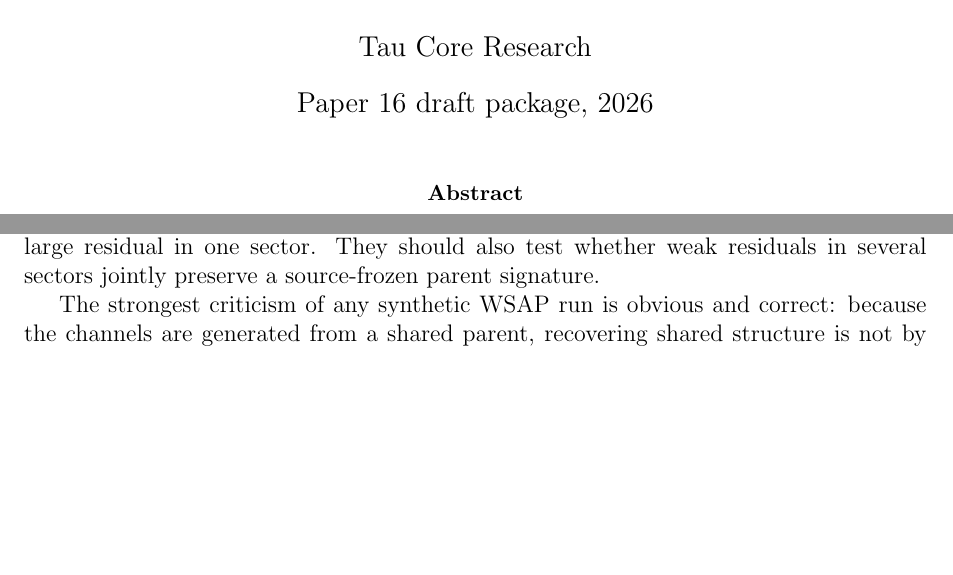
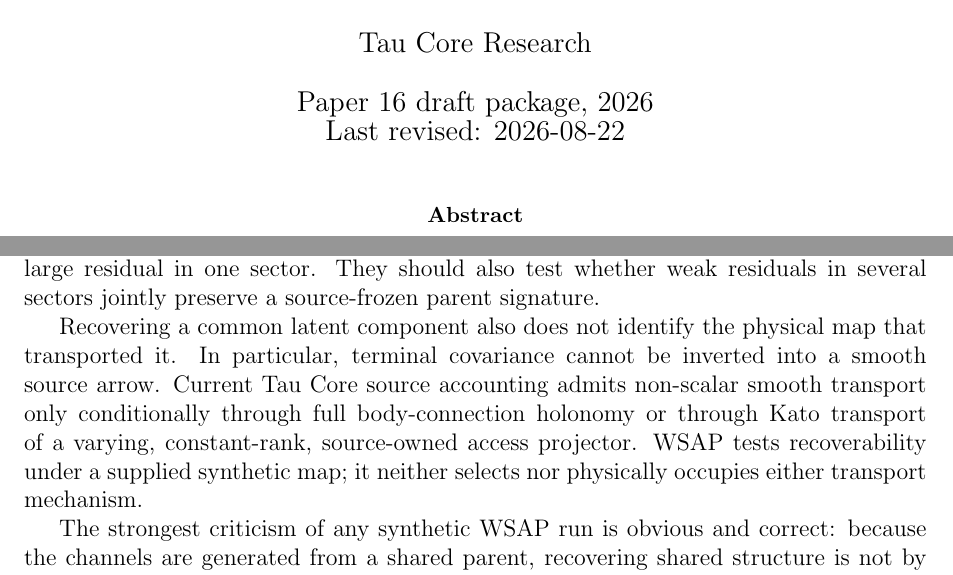
Before and after one commit to tau-core-research/tau-core-wsap-paper16, a LaTeX paper (paper16_submission_source/main.tex): two parts of pages 1 and 3 of 17, joined at a grey line, cut so that both start at the same text, the shorter picture padded with empty space. Compiled offline with pdfLaTeX.

Commit message:
docs: clarify source transport boundary

```diff
--- a/paper16_submission_source/main.tex
+++ b/paper16_submission_source/main.tex
@@ -23,7 +23,7 @@
 \title{\textbf{Stability-Suppressed Leakage and Cross-Readout Residual Coherence}\\
 \large A Synthetic Weak-Signal Amplification Protocol for Tau Core}
 \author{Tau Core Research}
-\date{Paper 16 draft package, 2026}
+\date{Paper 16 draft package, 2026\\Last revised: 2026-08-22}
 
 \begin{document}
 \maketitle
@@ -92,6 +92,14 @@ sharpen a protocol: if future Tau Core real-data tests are attempted, they
 should not search only for a single large residual in one sector.  They should
 also test whether weak residuals in several sectors jointly preserve a
 source-frozen parent signature.
+
+Recovering a common latent component also does not identify the physical map
+that transported it. In particular, terminal covariance cannot be inverted
+into a smooth source arrow. Current Tau Core source accounting admits
+non-scalar smooth transport only conditionally through full body-connection
+holonomy or through Kato transport of a varying, constant-rank, source-owned
+access projector. WSAP tests recoverability under a supplied synthetic map;
+it neither selects nor physically occupies either transport mechanism.
 
 The strongest criticism of any synthetic WSAP run is obvious and correct:
 because the channels are generated from a shared parent, recovering shared
```
Also changed, not shown: paper16_submission_source/main.pdf, 1 other file.
